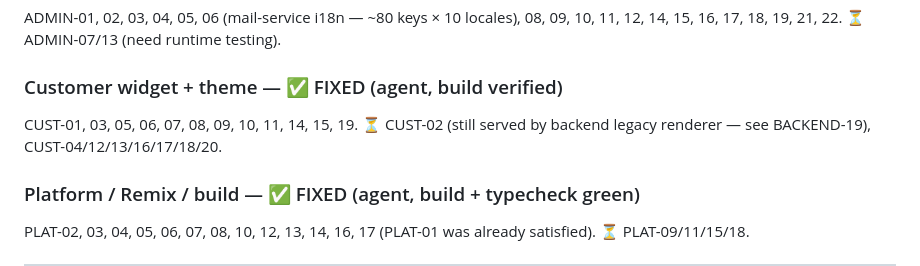
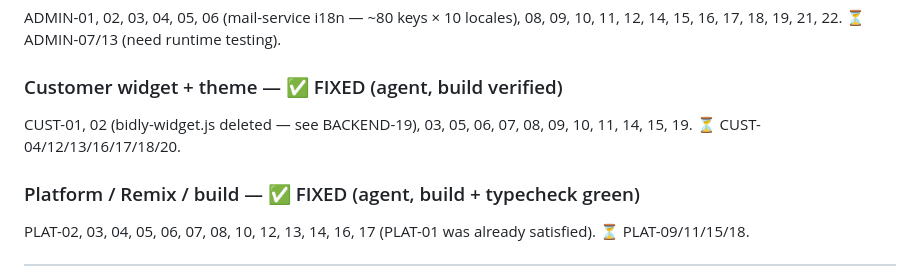
Before and after one commit to bidlyapplaunch/bidly, a Markdown page: REVIEW-2026-06.md, the part around the change. Rendered like a GitHub page.

Commit message:
docs: mark CUST-02 done in customer summary line
Co-Authored-By: Claude Opus 4.8 (1M context) <noreply@anthropic.com>

```diff
--- a/REVIEW-2026-06.md
+++ b/REVIEW-2026-06.md
@@ -57,7 +57,7 @@ Legend: ✅ fixed & verified · 🟡 partially fixed · ⏳ deferred (see notes)
 ADMIN-01, 02, 03, 04, 05, 06 (mail-service i18n — ~80 keys × 10 locales), 08, 09, 10, 11, 12, 14, 15, 16, 17, 18, 19, 21, 22. ⏳ ADMIN-07/13 (need runtime testing).
 
 ### Customer widget + theme — ✅ FIXED (agent, build verified)
-CUST-01, 03, 05, 06, 07, 08, 09, 10, 11, 14, 15, 19. ⏳ CUST-02 (still served by backend legacy renderer — see BACKEND-19), CUST-04/12/13/16/17/18/20.
+CUST-01, 02 (bidly-widget.js deleted — see BACKEND-19), 03, 05, 06, 07, 08, 09, 10, 11, 14, 15, 19. ⏳ CUST-04/12/13/16/17/18/20.
 
 ### Platform / Remix / build — ✅ FIXED (agent, build + typecheck green)
 PLAT-02, 03, 04, 05, 06, 07, 08, 10, 12, 13, 14, 16, 17 (PLAT-01 was already satisfied). ⏳ PLAT-09/11/15/18.
```
